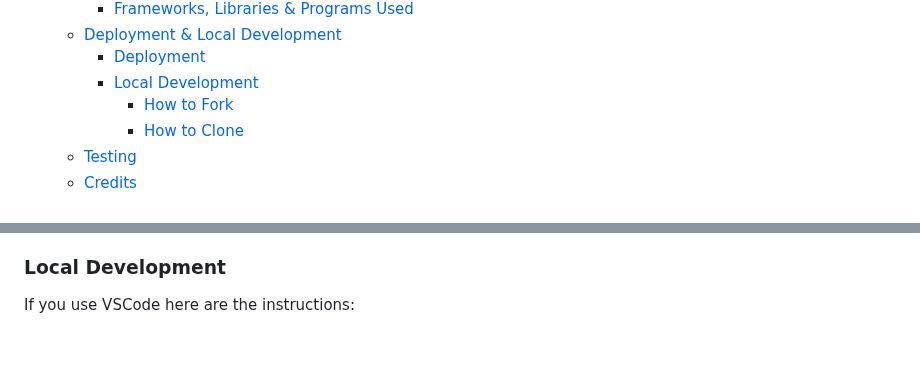
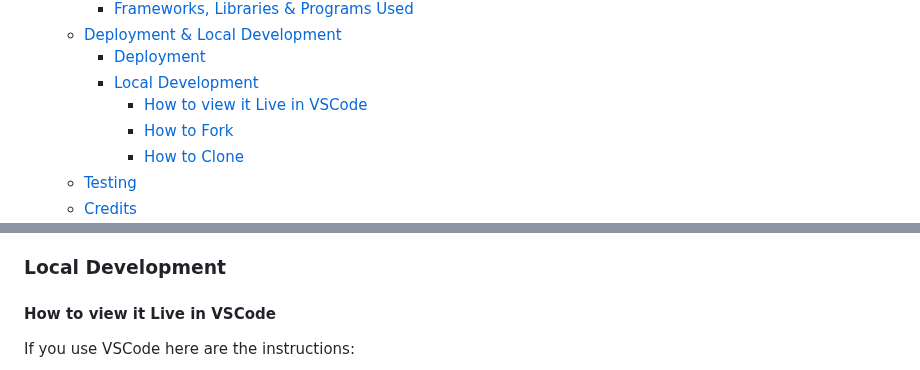
Before and after one commit to andreasawenlof/pp1-final, a Markdown page: README.md, 2 parts joined by grey strips. Drawn GitHub-style; blank space fills up the shorter version.

Commit message:
Readme
added head to vscode local deployment section

```diff
--- a/README.md
+++ b/README.md
@@ -46,6 +46,7 @@ You can reach the page link [here](https://andreasawenlof.github.io/pp1-final/)
   - [Deployment \& Local Development](#deployment--local-development)
     - [Deployment](#deployment)
     - [Local Development](#local-development)
+      - [How to view it Live in VSCode](#how-to-view-it-live-in-vscode)
       - [How to Fork](#how-to-fork)
       - [How to Clone](#how-to-clone)
   - [Testing](#testing)
@@ -237,6 +238,8 @@ The instructions to achieve this are below:
 6. Click Save. Your live Github Pages site is now deployed at the URL shown.
 
 ### Local Development
+
+#### How to view it Live in VSCode
 If you use VSCode here are the instructions:
 1. Click on this icon  ![vscode extensions](docs/images/vscode-extensions.png)  to go to extensions.
 2. Search for "Live Server".
```
